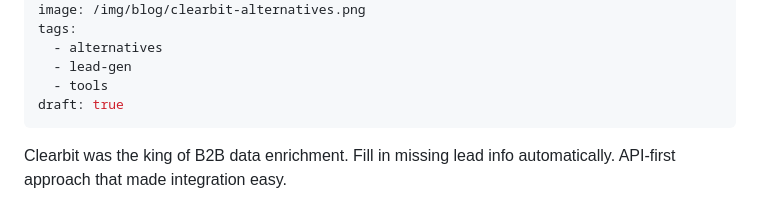
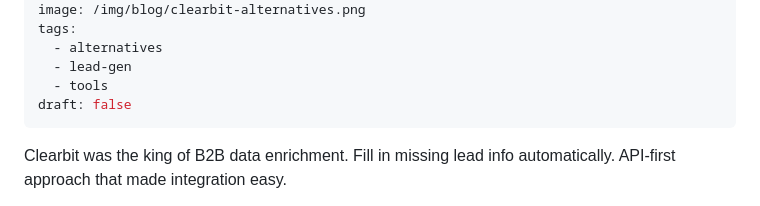
Before and after one commit to FundedList/fundedlist-landing, a Markdown page: blog/posts/clearbit-alternatives.md, the part around the change. Drawn GitHub-style.

Commit message:
Set draft: false for publish

```diff
--- a/blog/posts/clearbit-alternatives.md
+++ b/blog/posts/clearbit-alternatives.md
@@ -8,7 +8,7 @@ tags:
   - alternatives
   - lead-gen
   - tools
-draft: true
+draft: false
 ---
 
 Clearbit was the king of B2B data enrichment. Fill in missing lead info automatically. API-first approach that made integration easy.
```
